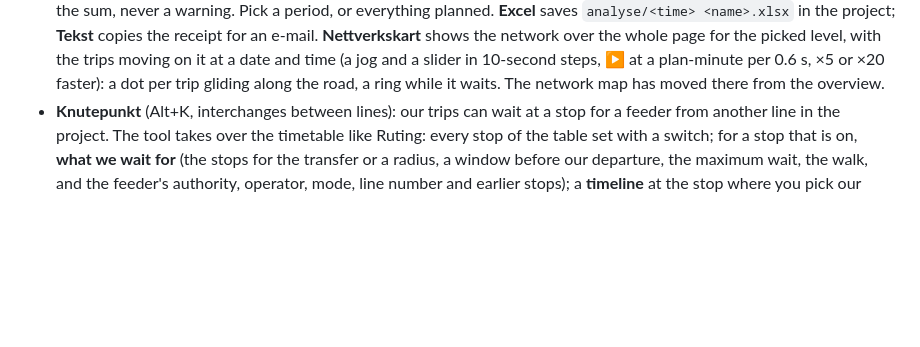
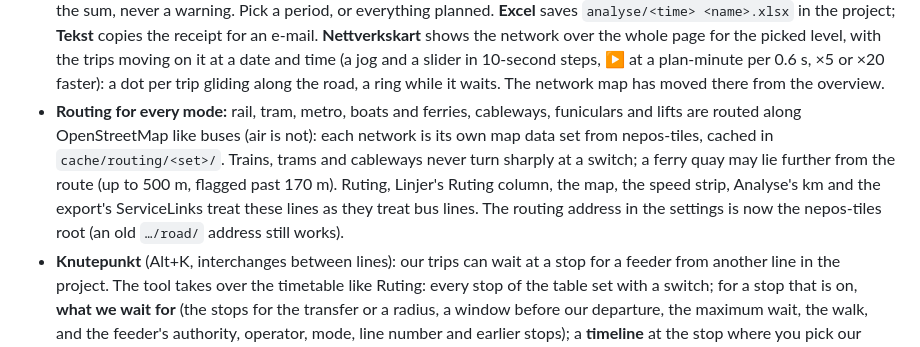
Before and after one commit to johanwzh/nepos, a Markdown page: CHANGELOG.md, the part around the change. Rendered like a GitHub page; blank space fills up the shorter version.

Commit message:
docs: routing for all modes
Co-Authored-By: Claude Opus 5.5 <noreply@anthropic.com>

```diff
--- a/CHANGELOG.md
+++ b/CHANGELOG.md
@@ -38,6 +38,12 @@ Newest first. Version rule: fixes and tweaks x.x.+1, new features x.+1.0, major
   project; **Tekst** copies the receipt for an e-mail. **Nettverkskart** shows the network over the whole page for the
   picked level, with the trips moving on it at a date and time (a jog and a slider in 10-second steps, ▶ at a
   plan-minute per 0.6 s, ×5 or ×20 faster): a dot per trip gliding along the road, a ring while it waits. The network map has moved there from the overview.
+- **Routing for every mode:** rail, tram, metro, boats and ferries, cableways, funiculars and lifts are routed along
+  OpenStreetMap like buses (air is not): each network is its own map data set from nepos-tiles, cached in
+  `cache/routing/<set>/`. Trains, trams and cableways never turn sharply at a switch; a ferry quay may lie further from
+  the route (up to 500 m, flagged past 170 m). Ruting, Linjer's Ruting column, the map, the speed strip, Analyse's km
+  and the export's ServiceLinks treat these lines as they treat bus lines. The routing address in the settings is now
+  the nepos-tiles root (an old `…/road/` address still works).
 - **Knutepunkt** (Alt+K, interchanges between lines): our trips can wait at a stop for a feeder from another line in the
   project. The tool takes over the timetable like Ruting: every stop of the table set with a switch; for a stop that is
   on, **what we wait for** (the stops for the transfer or a radius, a window before our departure, the maximum wait,
```
Also changed, not shown: docs/user-guide.md (+12 -8 lines).
